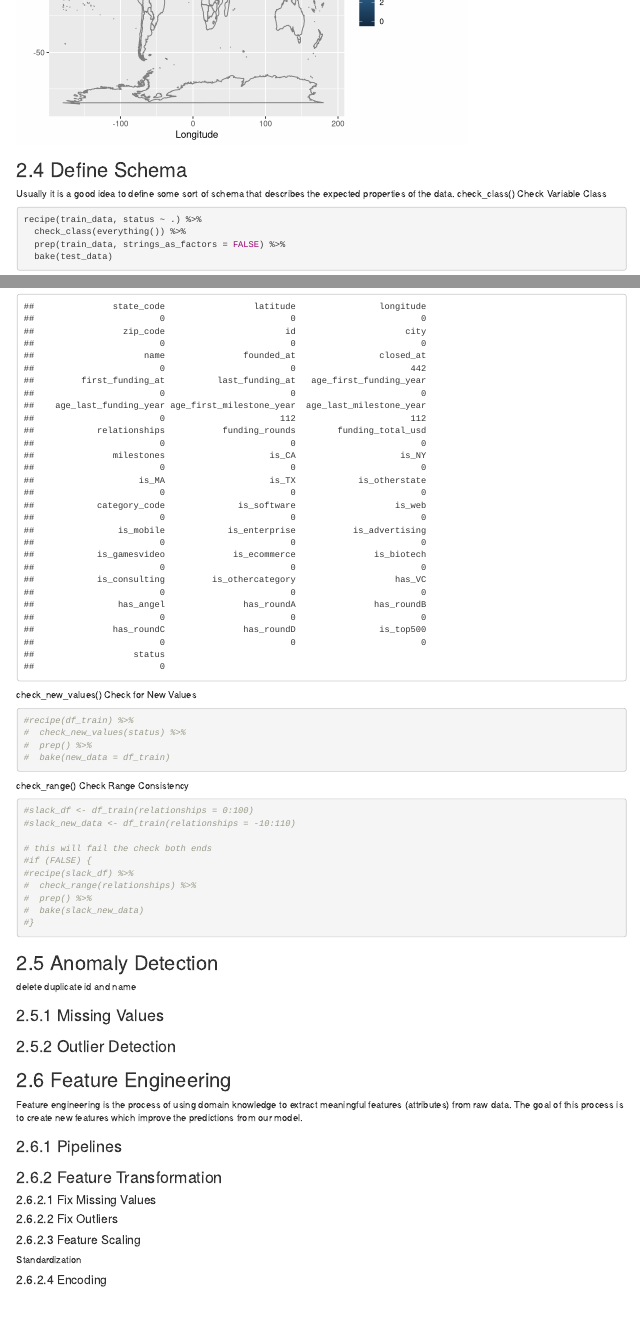
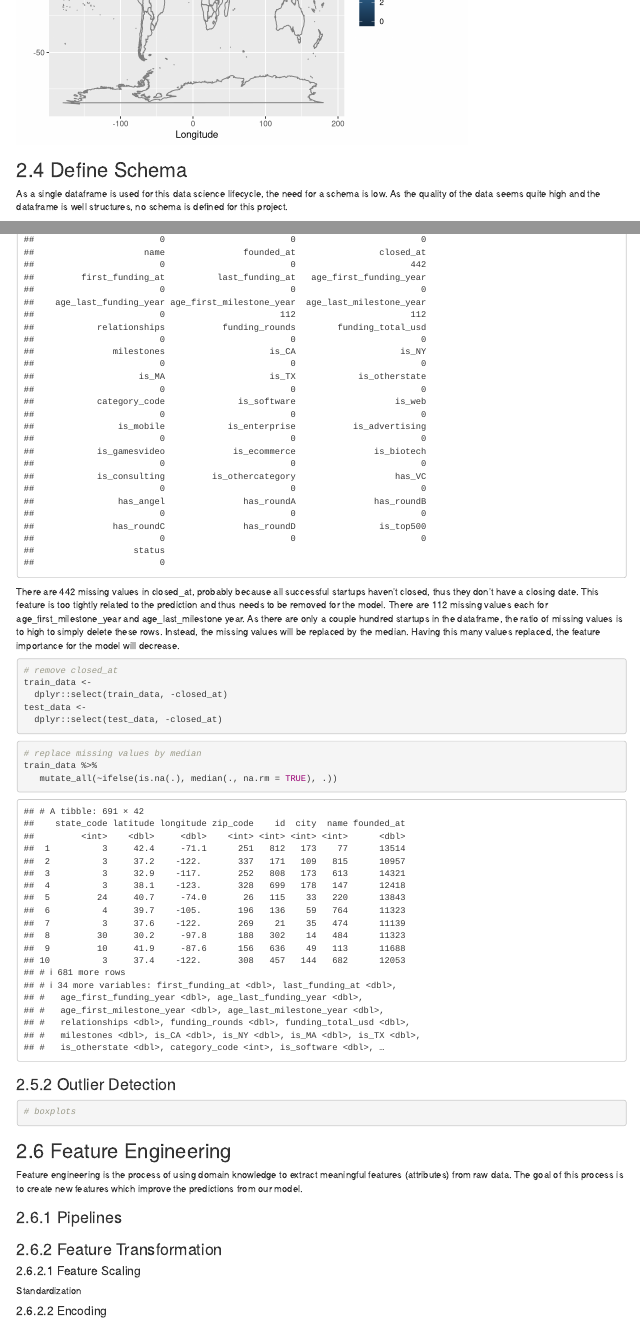
Before and after one commit to Helenaschick/r-sql-startup-success, an R Markdown document (Schick_Helena.Rmd): the page in a window 1100 px wide, from 180 px down, and a second part further down, joined at a grey line. Rendered offline with R 4.5, knitr and Pandoc, with nearby package versions; some code elsewhere in the file could not run offline.

Commit message:
Schema completed & anomalies started

````diff
--- a/Schick_Helena.Rmd
+++ b/Schick_Helena.Rmd
@@ -576,10 +576,11 @@ ggplot(df_ac, aes(x = longitude, y = latitude, color = age_first_funding_year))
 ```
 
 ## Define Schema
-Usually it is a good idea to define some sort of schema that describes the expected properties of the data.
-check_class()
-Check Variable Class
+
+As a single dataframe is used for this data science lifecycle, the need for a schema is low. As the quality of the data seems quite high and the dataframe is well structures, no schema is defined for this project.
+
+## Anomaly Detection & Fixing
+
+An anomaly that was identified in the data analysis is that there is one duplicate startup by name and id. This should be removed.
+
 ```{r}
-recipe(train_data, status ~ .) %>%
-  check_class(everything()) %>%
-  prep(train_data, strings_as_factors = FALSE) %>%
@@ -589,3 +589,0 @@ recipe(train_data, status ~ .) %>%
-check_cols()
-Check if all Columns are Present
-```{r}
@@ -602,40 +590,34 @@ Check if all Columns are Present
-check_missing()
-Check for Missing Values
-```{r}
-is.na(df_train) %>% colSums()
-```
-
-check_new_values()
-Check for New Values
-```{r}
-#recipe(df_train) %>%
-#  check_new_values(status) %>%
-#  prep() %>%
-#  bake(new_data = df_train)
-```
-check_range()
-Check Range Consistency
-```{r}
-#slack_df <- df_train(relationships = 0:100)
-#slack_new_data <- df_train(relationships = -10:110)
-
-# this will fail the check both ends
-#if (FALSE) {
-#recipe(slack_df) %>%
-#  check_range(relationships) %>%
-#  prep() %>%
-#  bake(slack_new_data)
-#}
-```
-
-
-## Anomaly Detection
-
-delete duplicate id and name
+Other anomalies are missing values and outliers, which are handled now.
 
 ### Missing Values
 
+At first, we need to find out how many missing values there are in which column to decide how to handle them.
+```{r}
+is.na(train_data) %>%
+    colSums()
+```
+There are 442 missing values in closed_at, probably because all successful startups haven't closed, thus they don't have a closing date. This feature is too tightly related to the prediction and thus needs to be removed for the model.
+There are 112 missing values each for age_first_milestone_year and age_last_milestone year. As there are only a couple hundred startups in the dataframe, the ratio of missing values is to high to simply delete these rows. Instead, the missing values will be replaced by the median. Having this many values replaced, the feature importance for the model will decrease.
+
+```{r}
+# remove closed_at
+train_data <-
+  dplyr::select(train_data, -closed_at)
+test_data <-
+  dplyr::select(test_data, -closed_at)
+```
+
+```{r}
+# replace missing values by median
+train_data %>%
+   mutate_all(~ifelse(is.na(.), median(., na.rm = TRUE), .))
+```
+
 ### Outlier Detection
+```{r}
+# boxplots
+```
+
 
 ## Feature Engineering
 Feature engineering is the process of using domain knowledge to extract meaningful features (attributes) from raw data. The goal of this process is to create new features which improve the predictions from our model.
@@ -643,10 +625,6 @@ Feature engineering is the process of using domain knowledge to extract meaningf
 ### Pipelines
 
 ### Feature Transformation
-
-#### Fix Missing Values
-
-#### Fix Outliers
 
 #### Feature Scaling
 Standardization
````
Also changed, not shown: Schick_Helena.html, Schick_Helena.Rmd (14 more changed lines).
